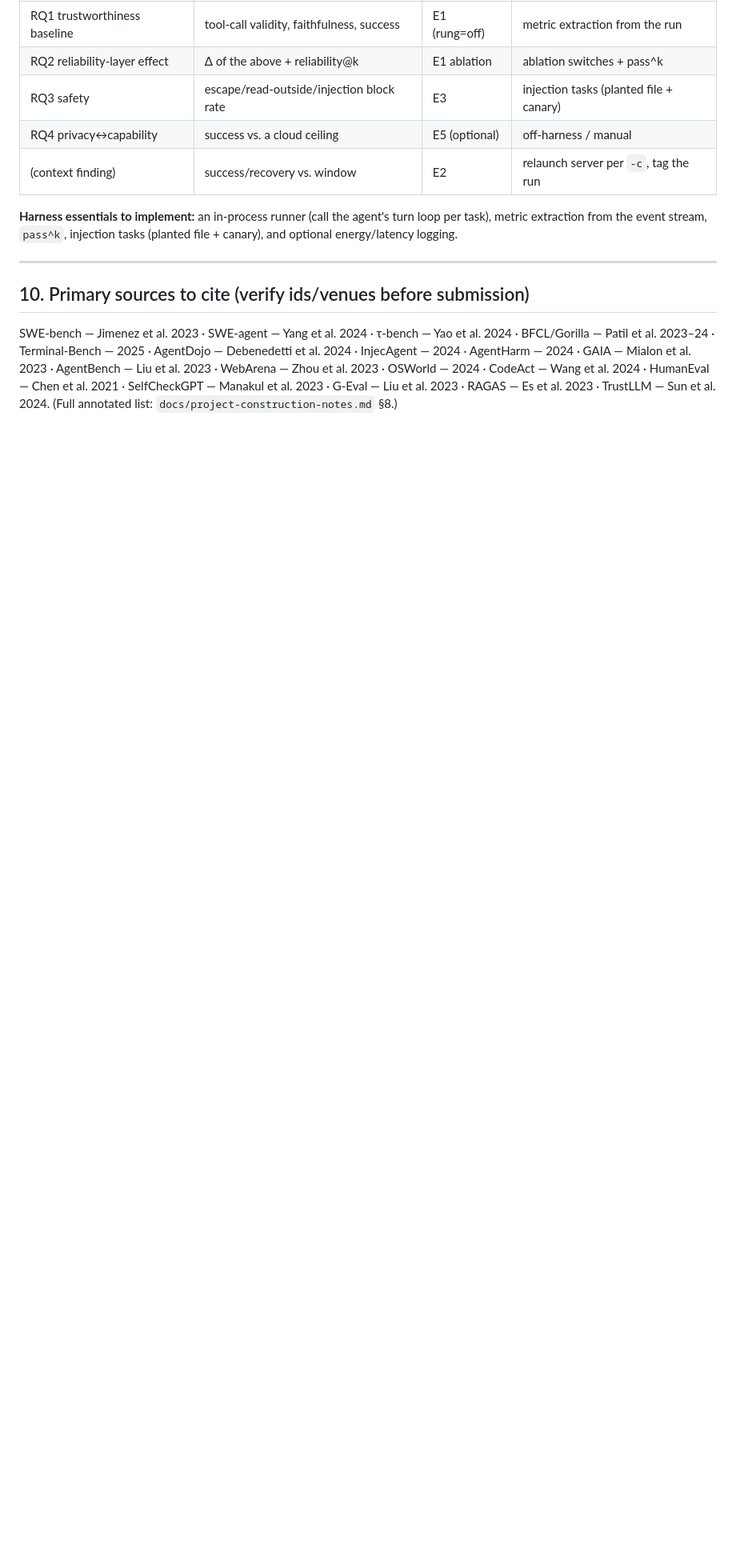
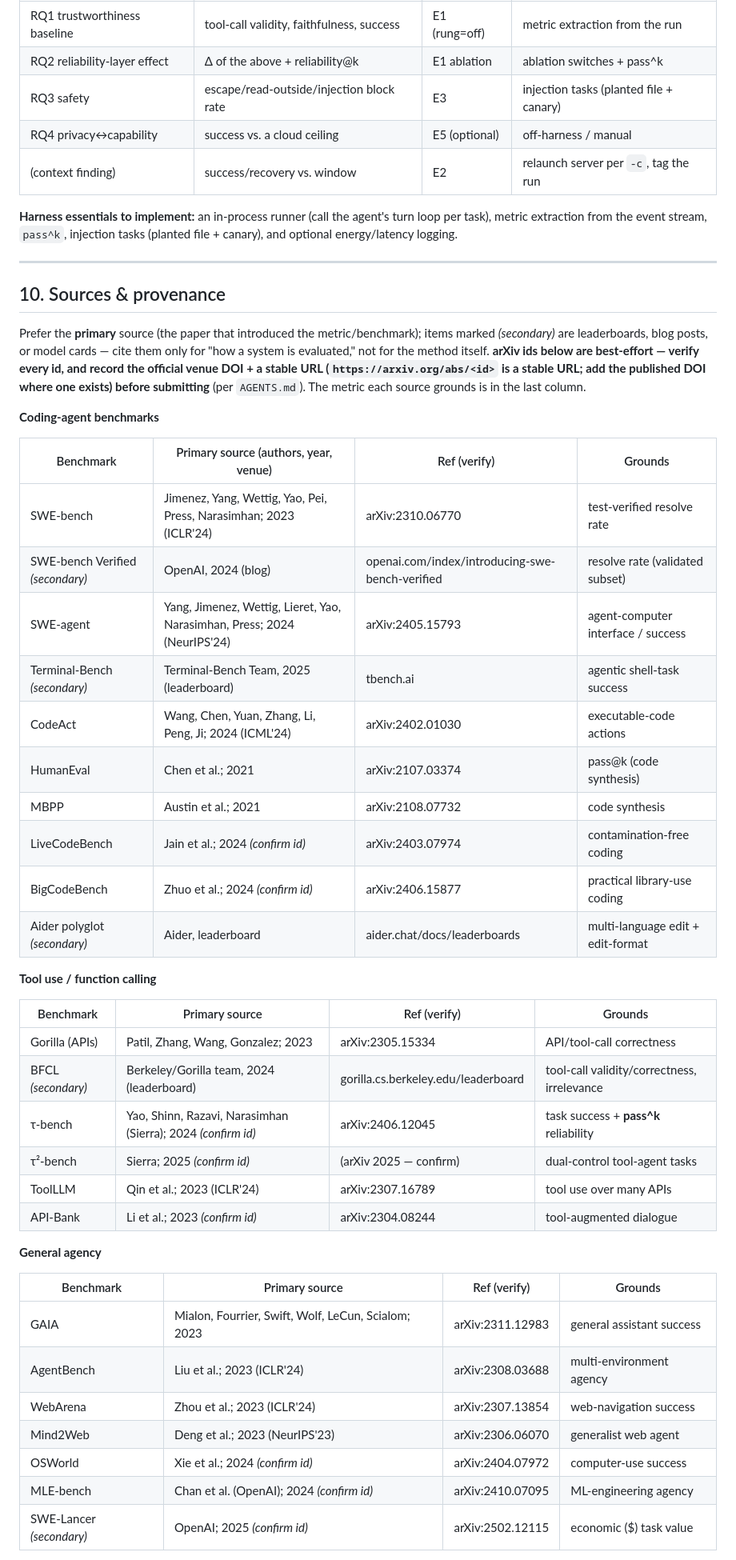
Before and after one commit to MrArrogant2002/claudeXgpt-oss, a Markdown page: docs/research/evaluation-plan.md, the part around one of its changes. Shown at 80% size. Rendered like a GitHub page; blank space fills up the shorter version.

```diff
--- a/docs/research/evaluation-plan.md
+++ b/docs/research/evaluation-plan.md
@@ -225,12 +239,50 @@ canary), and optional energy/latency logging.
 
 ---
 
-## 10. Primary sources to cite (verify ids/venues before submission)
+## 10. Sources & provenance
 
-SWE-bench — Jimenez et al. 2023 · SWE-agent — Yang et al. 2024 · τ-bench — Yao et al. 2024 ·
-BFCL/Gorilla — Patil et al. 2023–24 · Terminal-Bench — 2025 · AgentDojo — Debenedetti et al.
-2024 · InjecAgent — 2024 · AgentHarm — 2024 · GAIA — Mialon et al. 2023 · AgentBench — Liu
-et al. 2023 · WebArena — Zhou et al. 2023 · OSWorld — 2024 · CodeAct — Wang et al. 2024 ·
-HumanEval — Chen et al. 2021 · SelfCheckGPT — Manakul et al. 2023 · G-Eval — Liu et al. 2023
-· RAGAS — Es et al. 2023 · TrustLLM — Sun et al. 2024. (Full annotated list:
-`docs/project-construction-notes.md` §8.)
+Prefer the **primary** source (the paper that introduced the metric/benchmark); items
+marked *(secondary)* are leaderboards, blog posts, or model cards — cite them only for "how
+a system is evaluated," not for the method itself. **arXiv ids below are best-effort — verify
+every id, and record the official venue DOI + a stable URL (`https://arxiv.org/abs/<id>` is a
+stable URL; add the published DOI where one exists) before submitting** (per `AGENTS.md`).
+The metric each source grounds is in the last column.
+
+**Coding-agent benchmarks**
+
+| Benchmark | Primary source (authors, year, venue) | Ref (verify) | Grounds |
+|---|---|---|---|
+| SWE-bench | Jimenez, Yang, Wettig, Yao, Pei, Press, Narasimhan; 2023 (ICLR'24) | arXiv:2310.06770 | test-verified resolve rate |
+| SWE-bench Verified *(secondary)* | OpenAI, 2024 (blog) | openai.com/index/introducing-swe-bench-verified | resolve rate (validated subset) |
+| SWE-agent | Yang, Jimenez, Wettig, Lieret, Yao, Narasimhan, Press; 2024 (NeurIPS'24) | arXiv:2405.15793 | agent-computer interface / success |
+| Terminal-Bench *(secondary)* | Terminal-Bench Team, 2025 (leaderboard) | tbench.ai | agentic shell-task success |
+| CodeAct | Wang, Chen, Yuan, Zhang, Li, Peng, Ji; 2024 (ICML'24) | arXiv:2402.01030 | executable-code actions |
+| HumanEval | Chen et al.; 2021 | arXiv:2107.03374 | pass@k (code synthesis) |
+| MBPP | Austin et al.; 2021 | arXiv:2108.07732 | code synthesis |
+| LiveCodeBench | Jain et al.; 2024 *(confirm id)* | arXiv:2403.07974 | contamination-free coding |
+| BigCodeBench | Zhuo et al.; 2024 *(confirm id)* | arXiv:2406.15877 | practical library-use coding |
+| Aider polyglot *(secondary)* | Aider, leaderboard | aider.chat/docs/leaderboards | multi-language edit + edit-format |
+
+**Tool use / function calling**
+
+| Benchmark | Primary source | Ref (verify) | Grounds |
+|---|---|---|---|
+| Gorilla (APIs) | Patil, Zhang, Wang, Gonzalez; 2023 | arXiv:2305.15334 | API/tool-call correctness |
+| BFCL *(secondary)* | Berkeley/Gorilla team, 2024 (leaderboard) | gorilla.cs.berkeley.edu/leaderboard | tool-call validity/correctness, irrelevance |
+| τ-bench | Yao, Shinn, Razavi, Narasimhan (Sierra); 2024 *(confirm id)* | arXiv:2406.12045 | task success + **pass^k** reliability |
+| τ²-bench | Sierra; 2025 *(confirm id)* | (arXiv 2025 — confirm) | dual-control tool-agent tasks |
+| ToolLLM | Qin et al.; 2023 (ICLR'24) | arXiv:2307.16789 | tool use over many APIs |
+| API-Bank | Li et al.; 2023 *(confirm id)* | arXiv:2304.08244 | tool-augmented dialogue |
+
+**General agency**
+
+| Benchmark | Primary source | Ref (verify) | Grounds |
+|---|---|---|---|
+| GAIA | Mialon, Fourrier, Swift, Wolf, LeCun, Scialom; 2023 | arXiv:2311.12983 | general assistant success |
+| AgentBench | Liu et al.; 2023 (ICLR'24) | arXiv:2308.03688 | multi-environment agency |
+| WebArena | Zhou et al.; 2023 (ICLR'24) | arXiv:2307.13854 | web-navigation success |
+| Mind2Web | Deng et al.; 2023 (NeurIPS'23) | arXiv:2306.06070 | generalist web agent |
+| OSWorld | Xie et al.; 2024 *(confirm id)* | arXiv:2404.07972 | computer-use success |
+| MLE-bench | Chan et al. (OpenAI); 2024 *(confirm id)* | arXiv:2410.07095 | ML-engineering agency |
+| SWE-Lancer *(secondary)* | OpenAI; 2025 *(confirm id)* | arXiv:2502.12115 | economic ($) task value |
+
```
Also changed, not shown: other parts of docs/research/evaluation-plan.md (+43 -0 lines).
